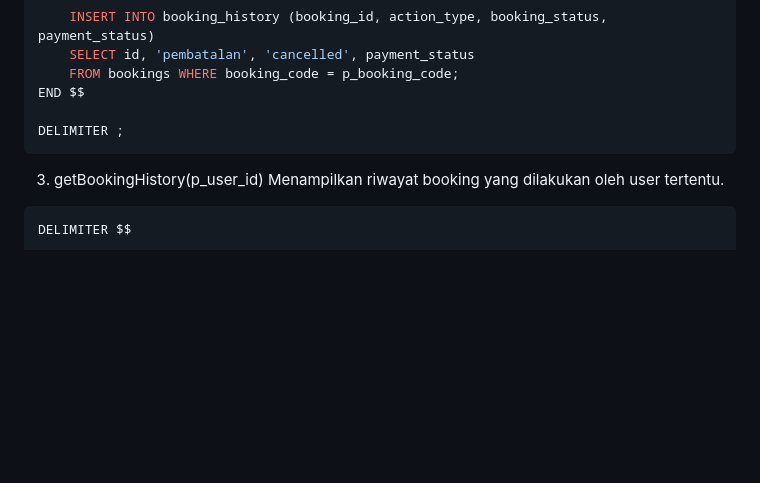
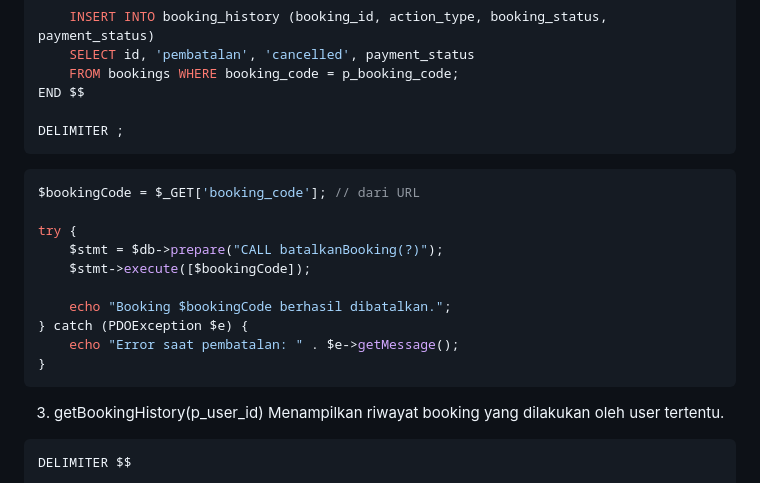
Before and after one commit to FARASAURUS/bustix-system, a Markdown page: README.md, the part around one of its changes. Drawn GitHub-style; blank space fills up the shorter version.

````diff
--- a/README.md
+++ b/README.md
@@ -174,6 +210,18 @@ END $$
 
 DELIMITER ;
 ```
+```php
+$bookingCode = $_GET['booking_code']; // dari URL
+
+try {
+    $stmt = $db->prepare("CALL batalkanBooking(?)");
+    $stmt->execute([$bookingCode]);
+
+    echo "Booking $bookingCode berhasil dibatalkan.";
+} catch (PDOException $e) {
+    echo "Error saat pembatalan: " . $e->getMessage();
+}
+```
 
 3. getBookingHistory(p_user_id)
 Menampilkan riwayat booking yang dilakukan oleh user tertentu.
````
Also changed, not shown: other parts of README.md (+131 -0 lines).
